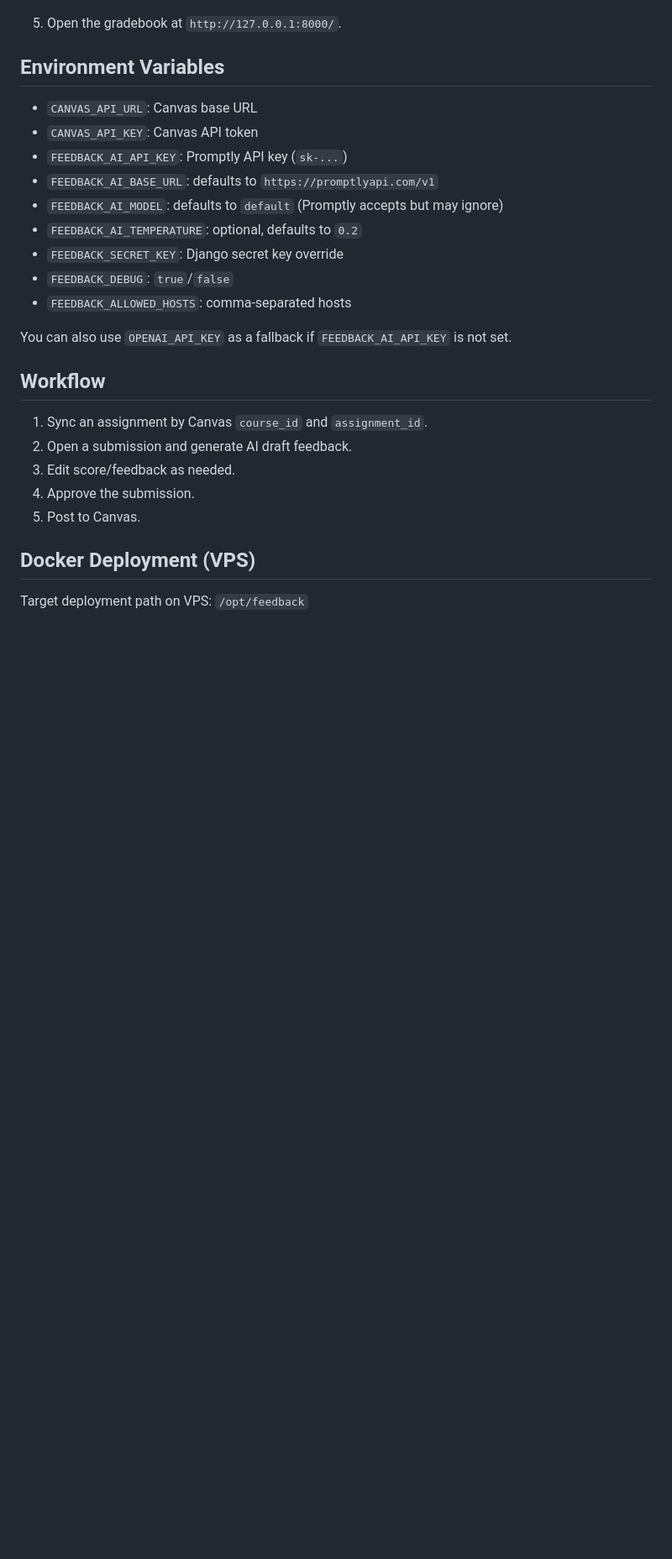
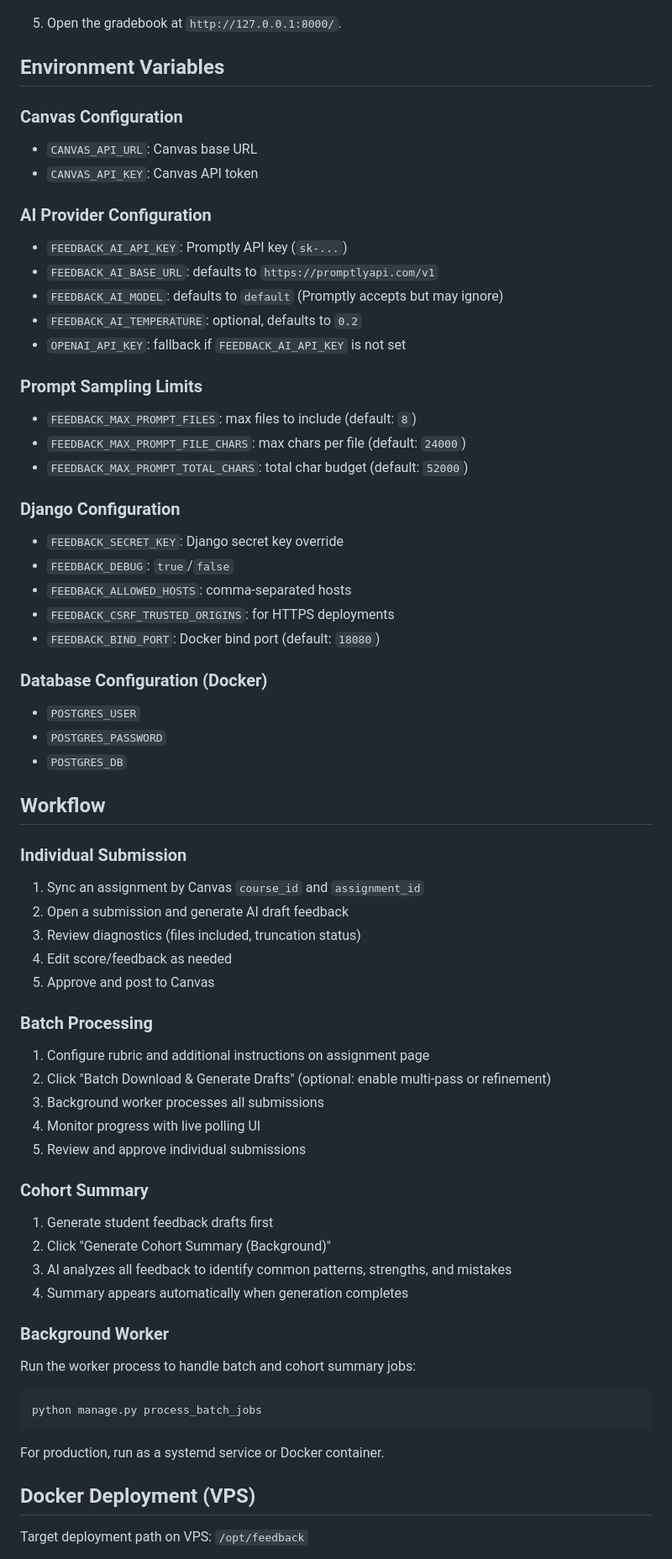
Before and after one commit to gperdrizet/feedback, a Markdown page: README.md, the part around one of its changes. Shown at 84% size. Rendered like a GitHub page; blank space fills up the shorter version.

Commit message:
Update README with recent features and add AGENTS.md for AI coding agent orientation

````diff
--- a/README.md
+++ b/README.md
@@ -36,25 +42,73 @@ Django-based instructor interface for AI-assisted grading workflows on Canvas as
 
 ## Environment Variables
 
+### Canvas Configuration
+
 - `CANVAS_API_URL`: Canvas base URL
 - `CANVAS_API_KEY`: Canvas API token
+
+### AI Provider Configuration
+
 - `FEEDBACK_AI_API_KEY`: Promptly API key (`sk-...`)
 - `FEEDBACK_AI_BASE_URL`: defaults to `https://promptlyapi.com/v1`
 - `FEEDBACK_AI_MODEL`: defaults to `default` (Promptly accepts but may ignore)
 - `FEEDBACK_AI_TEMPERATURE`: optional, defaults to `0.2`
+- `OPENAI_API_KEY`: fallback if `FEEDBACK_AI_API_KEY` is not set
+
+### Prompt Sampling Limits
+
+- `FEEDBACK_MAX_PROMPT_FILES`: max files to include (default: `8`)
+- `FEEDBACK_MAX_PROMPT_FILE_CHARS`: max chars per file (default: `24000`)
+- `FEEDBACK_MAX_PROMPT_TOTAL_CHARS`: total char budget (default: `52000`)
+
+### Django Configuration
+
 - `FEEDBACK_SECRET_KEY`: Django secret key override
 - `FEEDBACK_DEBUG`: `true`/`false`
 - `FEEDBACK_ALLOWED_HOSTS`: comma-separated hosts
+- `FEEDBACK_CSRF_TRUSTED_ORIGINS`: for HTTPS deployments
+- `FEEDBACK_BIND_PORT`: Docker bind port (default: `18080`)
 
-You can also use `OPENAI_API_KEY` as a fallback if `FEEDBACK_AI_API_KEY` is not set.
+### Database Configuration (Docker)
+
+- `POSTGRES_USER`
+- `POSTGRES_PASSWORD`
+- `POSTGRES_DB`
 
 ## Workflow
 
-1. Sync an assignment by Canvas `course_id` and `assignment_id`.
-2. Open a submission and generate AI draft feedback.
-3. Edit score/feedback as needed.
-4. Approve the submission.
-5. Post to Canvas.
+### Individual Submission
+
+1. Sync an assignment by Canvas `course_id` and `assignment_id`
+2. Open a submission and generate AI draft feedback
+3. Review diagnostics (files included, truncation status)
+4. Edit score/feedback as needed
+5. Approve and post to Canvas
+
+### Batch Processing
+
+1. Configure rubric and additional instructions on assignment page
+2. Click "Batch Download & Generate Drafts" (optional: enable multi-pass or refinement)
+3. Background worker processes all submissions
+4. Monitor progress with live polling UI
+5. Review and approve individual submissions
+
+### Cohort Summary
+
+1. Generate student feedback drafts first
+2. Click "Generate Cohort Summary (Background)"
+3. AI analyzes all feedback to identify common patterns, strengths, and mistakes
+4. Summary appears automatically when generation completes
+
+### Background Worker
+
+Run the worker process to handle batch and cohort summary jobs:
+
+```bash
+python manage.py process_batch_jobs
+```
+
+For production, run as a systemd service or Docker container.
 
 ## Docker Deployment (VPS)
 
````
Also changed, not shown: other parts of README.md (+13 -7 lines), AGENTS.md (added, +390 -0 lines).
